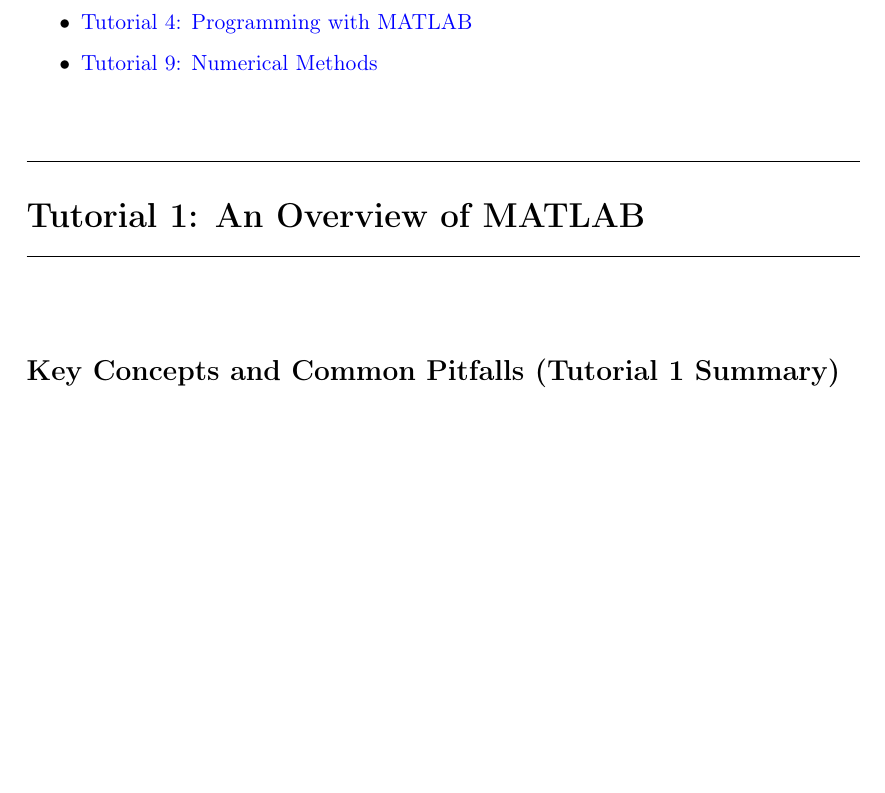
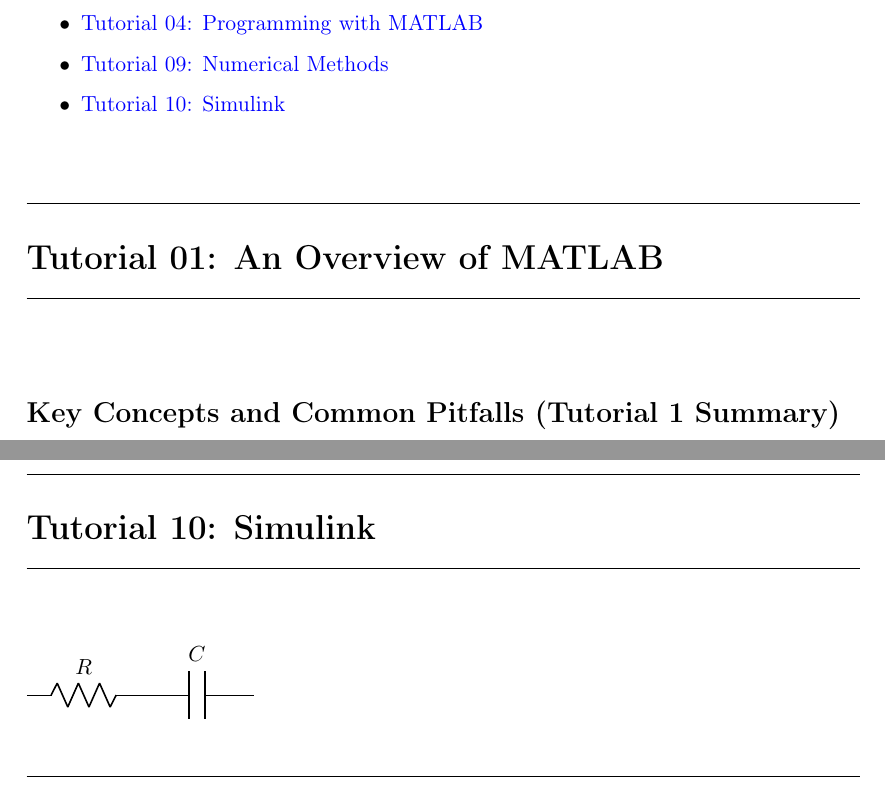
Before and after one commit to bobuwindsor/GENG8030-MATLAB, a LaTeX document (latex/main.tex, which reads latex/sections/tut6_summary.tex): part of page 1 of 51 before the commit and two parts of pages 1 and 53 of 53 after it, the two joined at a grey line, cut so that both start at the same text, the shorter picture padded with empty space. Compiled offline with pdfLaTeX.

Commit message:
Add Tutorial 10 section with summary and circuit diagram

```diff
--- a/latex/main.tex
+++ b/latex/main.tex
@@ -8,6 +8,8 @@
 \usepackage{graphicx}
 \usepackage{float}
 \usepackage[colorlinks=true, linkcolor=blue, urlcolor=blue]{hyperref}
+\usepackage{circuitikz}
+
 
 % for matlab code
 % Remove 'bw' option to enable colored syntax highlighting
@@ -42,2 +40,0 @@
-    \item \hyperref[tut4]{Tutorial 4: Programming with MATLAB}
-    \item \hyperref[tut9]{Tutorial 9: Numerical Methods}
@@ -44,3 +44,6 @@
+    \item \hyperref[tut4]{Tutorial 04: Programming with MATLAB}
+    \item \hyperref[tut9]{Tutorial 09: Numerical Methods}
+    \item \hyperref[tut10]{Tutorial 10: Simulink}
 \end{itemize}
 
 \vspace{0.5cm}
@@ -49,7 +52,7 @@
 % TUTORIAL 1 SECTION
 %===================================
 \label{tut1}
-\mypart{Tutorial 1: An Overview of MATLAB}
+\mypart{Tutorial 01: An Overview of MATLAB}
 
 \input{sections/tut1_summary}
 
@@ -1339,3 +1342,11 @@
 legend; title('Superposition of Responses');
 \end{lstlisting}
 
+%===================================
+% TUTORIAL 10 SECTION
+%===================================
+\newpage
+\label{tut10}
+\mypart{Tutorial 10: Simulink}
+
+\input{sections/tut6_summary}
--- /dev/null
+++ b/latex/sections/tut6_summary.tex
@@ -0,0 +1,9 @@
+%===================================
+% KEY SUMMARY — Tutorial 10 Concepts
+%===================================
+
+
+\begin{circuitikz}
+  \draw (0,0) to[R, l=$R$] (2,0)
+              to[C, l=$C$] (4,0);
+\end{circuitikz}
```
Also changed, not shown: compiled/GENG8030_Notes.pdf, latex/main.tex (19 more changed lines).
